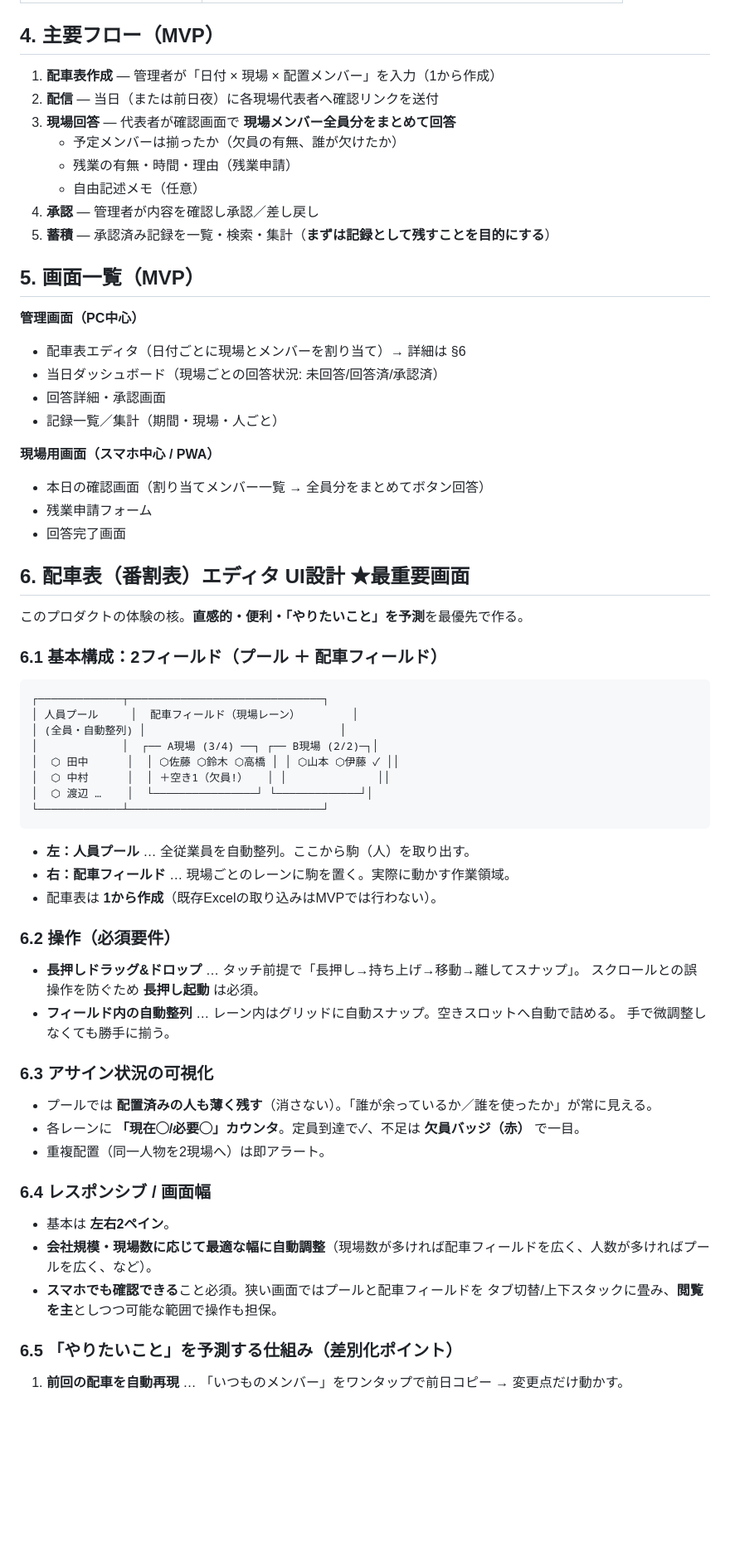
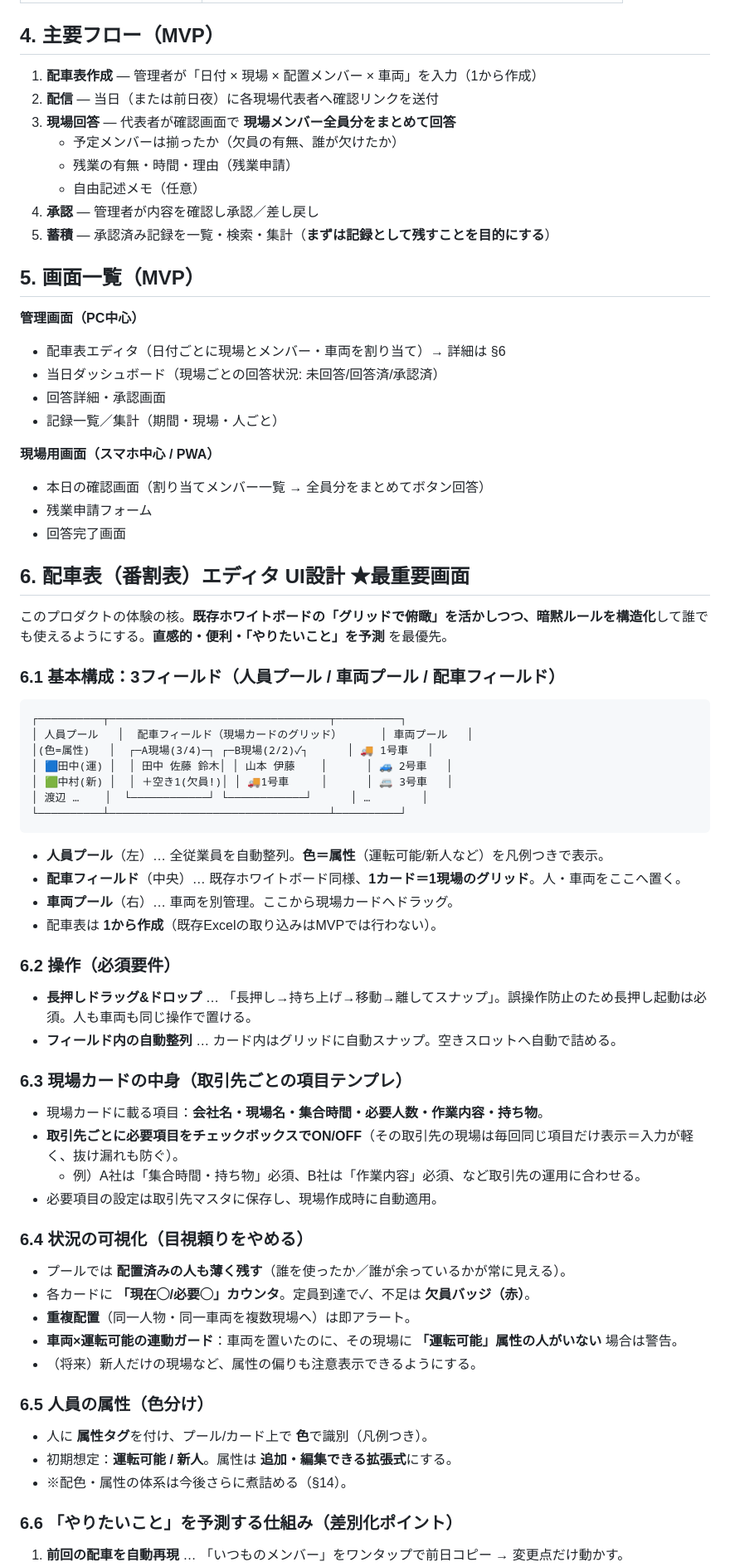
Before and after one commit to yuki-morimori/-, a Markdown page: docs/rakuraku-tehai/concept.md, the part around one of its changes. Shown at 83% size. Rendered like a GitHub page; blank space fills up the shorter version.

Commit message:
docs: 配車表エディタを作り込み（3フィールド/取引先ごと項目テンプレ/人員属性/車両と運転可ガード）

````diff
--- a/docs/rakuraku-tehai/concept.md
+++ b/docs/rakuraku-tehai/concept.md
@@ -59,7 +67,7 @@
 
 ## 4. 主要フロー（MVP）
 
-1. **配車表作成** — 管理者が「日付 × 現場 × 配置メンバー」を入力（1から作成）
+1. **配車表作成** — 管理者が「日付 × 現場 × 配置メンバー × 車両」を入力（1から作成）
 2. **配信** — 当日（または前日夜）に各現場代表者へ確認リンクを送付
 3. **現場回答** — 代表者が確認画面で **現場メンバー全員分をまとめて回答**
    - 予定メンバーは揃ったか（欠員の有無、誰が欠けたか）
@@ -71,7 +79,7 @@
 ## 5. 画面一覧（MVP）
 
 **管理画面（PC中心）**
-- 配車表エディタ（日付ごとに現場とメンバーを割り当て）→ 詳細は §6
+- 配車表エディタ（日付ごとに現場とメンバー・車両を割り当て）→ 詳細は §6
 - 当日ダッシュボード（現場ごとの回答状況: 未回答/回答済/承認済）
 - 回答詳細・承認画面
 - 記録一覧／集計（期間・現場・人ごと）
@@ -83,41 +91,46 @@
 
 ## 6. 配車表（番割表）エディタ UI設計 ★最重要画面
 
-このプロダクトの体験の核。**直感的・便利・「やりたいこと」を予測**を最優先で作る。
+このプロダクトの体験の核。**既存ホワイトボードの「グリッドで俯瞰」を活かしつつ、暗黙ルールを構造化**して誰でも使えるようにする。**直感的・便利・「やりたいこと」を予測** を最優先。
 
-### 6.1 基本構成：2フィールド（プール ＋ 配車フィールド）
+### 6.1 基本構成：3フィールド（人員プール / 車両プール / 配車フィールド）
 
 ```
-┌─────────────┬──────────────────────────────┐
-│ 人員プール     │  配車フィールド（現場レーン）        │
-│ (全員・自動整列) │                              │
-│             │  ┌── A現場 (3/4) ──┐ ┌── B現場 (2/2)─┐│
-│  ⬡ 田中      │  │ ⬡佐藤 ⬡鈴木 ⬡高橋 │ │ ⬡山本 ⬡伊藤 ✓ ││
-│  ⬡ 中村      │  │ ＋空き1（欠員!）   │ │              ││
-│  ⬡ 渡辺 …    │  └────────────────┘ └─────────────┘│
-└─────────────┴──────────────────────────────┘
+┌──────────┬──────────────────────────────────┬──────────┐
+│ 人員プール   │  配車フィールド（現場カードのグリッド）      │ 車両プール   │
+│(色=属性)   │  ┌─A現場(3/4)─┐ ┌─B現場(2/2)✓┐      │ 🚚 1号車   │
+│ 🟦田中(運) │  │ 田中 佐藤 鈴木│ │ 山本 伊藤    │      │ 🚙 2号車   │
+│ 🟩中村(新) │  │ ＋空き1(欠員!)│ │ 🚚1号車     │      │ 🚐 3号車   │
+│ 渡辺 …    │  └────────────┘ └────────────┘      │ …        │
+└──────────┴──────────────────────────────────┴──────────┘
 ```
 
-- **左：人員プール** … 全従業員を自動整列。ここから駒（人）を取り出す。
-- **右：配車フィールド** … 現場ごとのレーンに駒を置く。実際に動かす作業領域。
+- **人員プール**（左）… 全従業員を自動整列。**色＝属性**（運転可能/新人など）を凡例つきで表示。
+- **配車フィールド**（中央）… 既存ホワイトボード同様、**1カード＝1現場のグリッド**。人・車両をここへ置く。
+- **車両プール**（右）… 車両を別管理。ここから現場カードへドラッグ。
 - 配車表は **1から作成**（既存Excelの取り込みはMVPでは行わない）。
 
 ### 6.2 操作（必須要件）
-- **長押しドラッグ&ドロップ** … タッチ前提で「長押し→持ち上げ→移動→離してスナップ」。
-  スクロールとの誤操作を防ぐため **長押し起動** は必須。
-- **フィールド内の自動整列** … レーン内はグリッドに自動スナップ。空きスロットへ自動で詰める。
-  手で微調整しなくても勝手に揃う。
+- **長押しドラッグ&ドロップ** … 「長押し→持ち上げ→移動→離してスナップ」。誤操作防止のため長押し起動は必須。人も車両も同じ操作で置ける。
+- **フィールド内の自動整列** … カード内はグリッドに自動スナップ。空きスロットへ自動で詰める。
 
-### 6.3 アサイン状況の可視化
-- プールでは **配置済みの人も薄く残す**（消さない）。「誰が余っているか／誰を使ったか」が常に見える。
-- 各レーンに **「現在◯/必要◯」カウンタ**。定員到達で✓、不足は **欠員バッジ（赤）** で一目。
-- 重複配置（同一人物を2現場へ）は即アラート。
+### 6.3 現場カードの中身（取引先ごとの項目テンプレ）
+- 現場カードに載る項目：**会社名・現場名・集合時間・必要人数・作業内容・持ち物**。
+- **取引先ごとに必要項目をチェックボックスでON/OFF**（その取引先の現場は毎回同じ項目だけ表示＝入力が軽く、抜け漏れも防ぐ）。
+  - 例）A社は「集合時間・持ち物」必須、B社は「作業内容」必須、など取引先の運用に合わせる。
+- 必要項目の設定は取引先マスタに保存し、現場作成時に自動適用。
 
-### 6.4 レスポンシブ / 画面幅
-- 基本は **左右2ペイン**。
-- **会社規模・現場数に応じて最適な幅に自動調整**（現場数が多ければ配車フィールドを広く、人数が多ければプールを広く、など）。
-- **スマホでも確認できる**こと必須。狭い画面ではプールと配車フィールドを
-  タブ切替/上下スタックに畳み、**閲覧を主**としつつ可能な範囲で操作も担保。
+### 6.4 状況の可視化（目視頼りをやめる）
+- プールでは **配置済みの人も薄く残す**（誰を使ったか／誰が余っているかが常に見える）。
+- 各カードに **「現在◯/必要◯」カウンタ**。定員到達で✓、不足は **欠員バッジ（赤）**。
+- **重複配置**（同一人物・同一車両を複数現場へ）は即アラート。
+- **車両×運転可能の連動ガード**：車両を置いたのに、その現場に **「運転可能」属性の人がいない** 場合は警告。
+- （将来）新人だけの現場など、属性の偏りも注意表示できるようにする。
 
-### 6.5 「やりたいこと」を予測する仕組み（差別化ポイント）
+### 6.5 人員の属性（色分け）
+- 人に **属性タグ**を付け、プール/カード上で **色**で識別（凡例つき）。
+- 初期想定：**運転可能 / 新人**。属性は **追加・編集できる拡張式**にする。
+- ※配色・属性の体系は今後さらに煮詰める（§14）。
+
+### 6.6 「やりたいこと」を予測する仕組み（差別化ポイント）
 1. **前回の配車を自動再現** … 「いつものメンバー」をワンタップで前日コピー → 変更点だけ動かす。
````
Also changed, not shown: other parts of docs/rakuraku-tehai/concept.md (+49 -23 lines).
